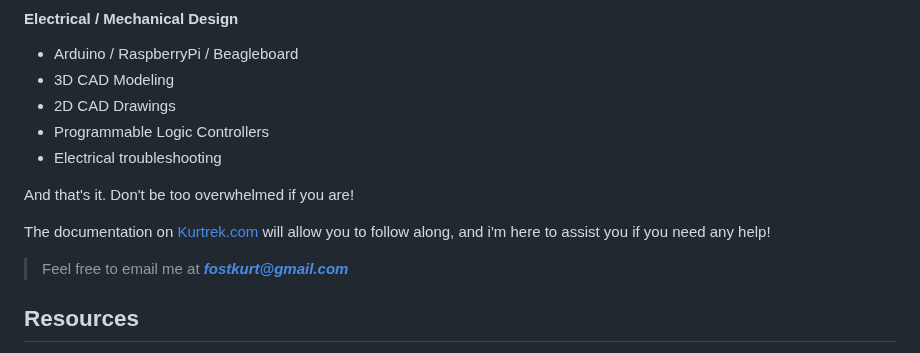
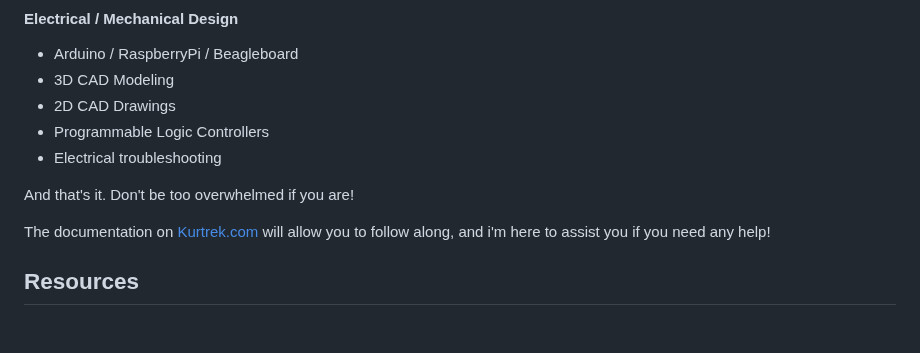
Before and after one commit to KurtJFoster/kurtrek, a Markdown page: README.md, the part around the change. Drawn GitHub-style; blank space fills up the shorter version.

Commit message:
Update README.md
Signed-off-by: KurtJFoster <100343279+KurtJFoster@users.noreply.github.com>

```diff
--- a/README.md
+++ b/README.md
@@ -49,8 +49,6 @@ And that's it. Don't be too overwhelmed if you are!
 
 The documentation on [Kurtrek.com](https://kurtrek.com/ "Heading link") will allow you to follow along, and i'm here to assist you if you need any help!
 
-> Feel free to email me at _**fostkurt@gmail.com**_
-
 
 ## Resources
 
```
